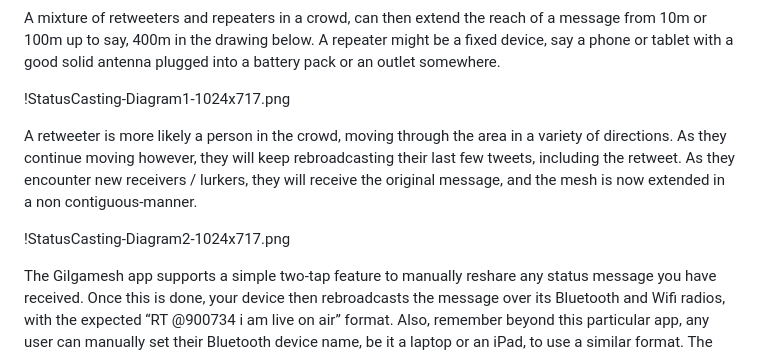
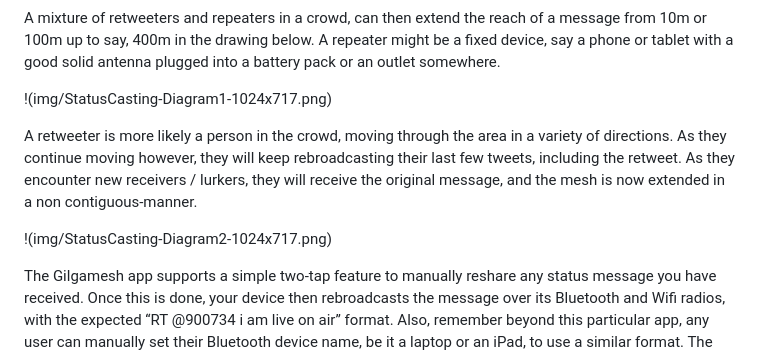
Before and after one commit to n8fr8/WindFarm, a Markdown page: doc/StatusCasting.md, the part around the change. GitHub-like rendering.

Commit message:
moved images to subdir, updated markdown

```diff
--- a/doc/StatusCasting.md
+++ b/doc/StatusCasting.md
@@ -20,11 +20,11 @@ Repeat (RPT) is meant to allow a message to extend further in its reach, by allo
 
 A mixture of retweeters and repeaters in a crowd, can then extend the reach of a message from 10m or 100m up to say, 400m in the drawing below. A repeater might be a fixed device, say a phone or tablet with a good solid antenna plugged into a battery pack or an outlet somewhere.
 
-!StatusCasting-Diagram1-1024x717.png
+!(img/StatusCasting-Diagram1-1024x717.png)
 
 A retweeter is more likely a person in the crowd, moving through the area in a variety of directions. As they continue moving however, they will keep rebroadcasting their last few tweets, including the retweet. As they encounter new receivers / lurkers, they will receive the original message, and the mesh is now extended in a non contiguous-manner.
 
-!StatusCasting-Diagram2-1024x717.png
+!(img/StatusCasting-Diagram2-1024x717.png)
 
 The Gilgamesh app supports a simple two-tap feature to manually reshare any status message you have received. Once this is done, your device then rebroadcasts the message over its Bluetooth and Wifi radios, with the expected “RT @900734 i am live on air” format. Also, remember beyond this particular app, any user can manually set their Bluetooth device name, be it a laptop or an iPad, to use a similar format. The app also now supports an automatic repeater mode, that can be easily toggled off and on. In this mode, *ANY* message you receive is automatically rebroadcast, using the “RPT @900734 does the repeater hear me” syntax. You can see this in the screenshot below.
 device-2014-10-06-165429  device-2014-10-09-120044
```
Also changed, not shown: doc/img/StatusCasting-Diagram1-1024x717.png (renamed from doc/StatusCasting-Diagram1-1024x717.png), doc/img/StatusCasting-Diagram2-1024x672.png (renamed from doc/StatusCasting-Diagram2-1024x672.png).
